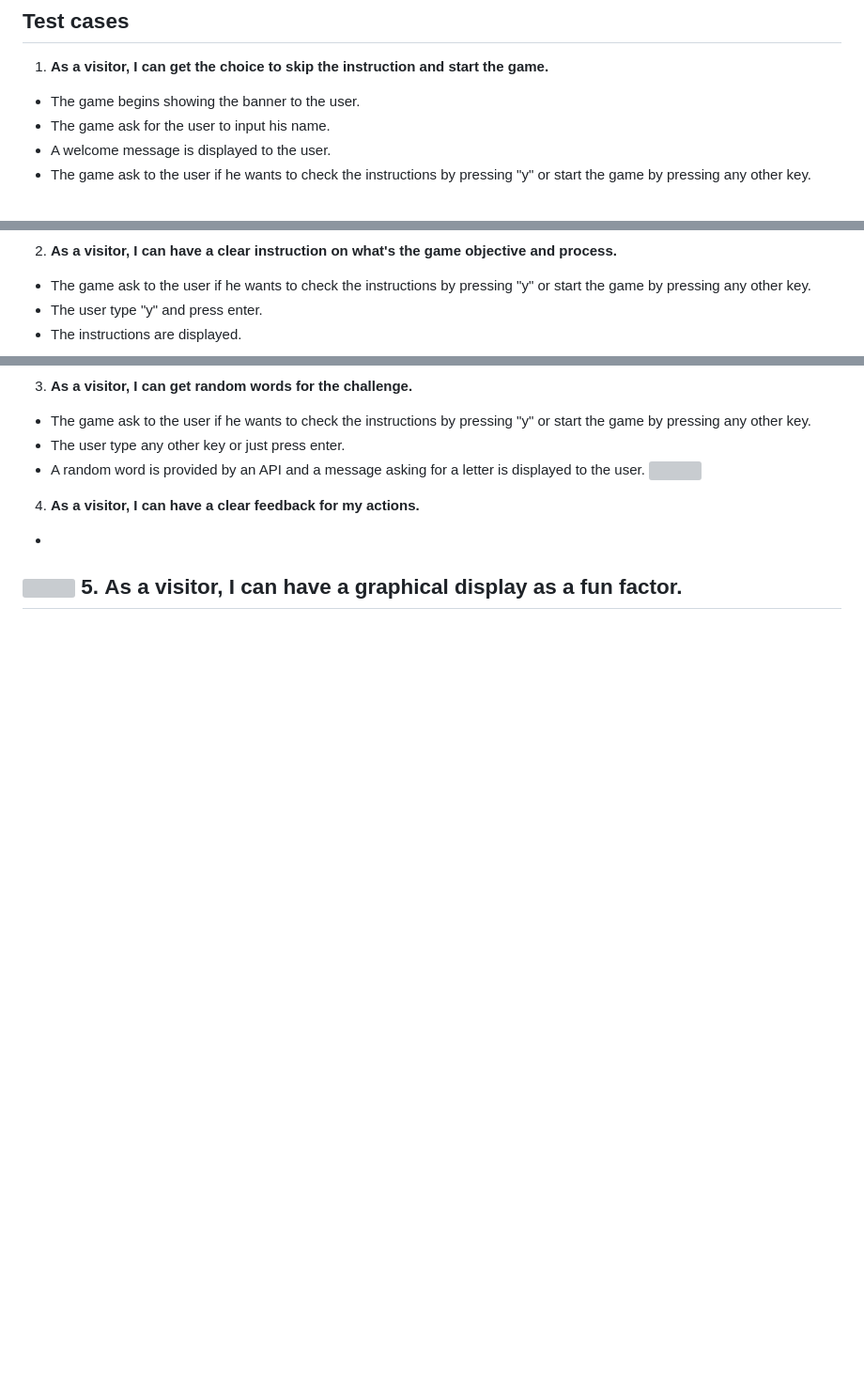
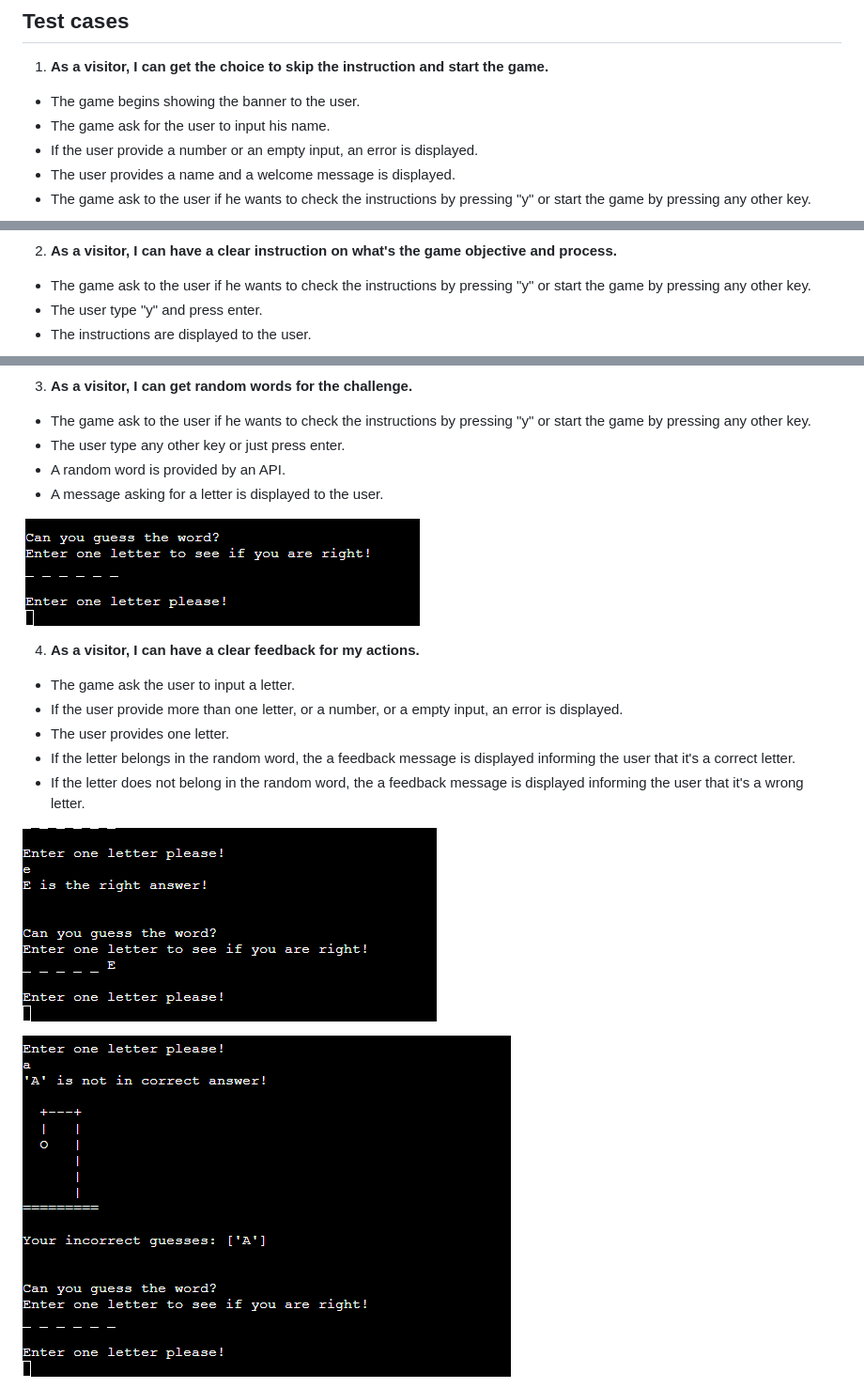
Before and after one commit to Bruno-Diego/ci-portfolio3, a Markdown page: README.md, 3 parts joined by grey strips. Shown: that part at 94% size. GitHub-like rendering; pictures changed too: assets/correct.png (added), assets/input.png (added), assets/wrong.png (added); blank space fills up the shorter version; grey boxes are pictures that could not be loaded.

Commit message:
add user stories to readme

```diff
--- a/README.md
+++ b/README.md
@@ -147,22 +147,36 @@ I have used several technologies that have enabled this game to work:
 1. **As a visitor, I can get the choice to skip the instruction and start the game.**
   - The game begins showing the banner to the user.
   - The game ask for the user to input his name.
-  - A welcome message is displayed to the user.
+  - If the user provide a number or an empty input, an error is displayed.
+  - The user provides a name and a welcome message is displayed.
   - The game ask to the user if he wants to check the instructions by pressing "y" or start the game by pressing any other key.
+
   ![](./assets/opening.png)
 
 2. **As a visitor, I can have a clear instruction on what's the game objective and process.**
   - The game ask to the user if he wants to check the instructions by pressing "y" or start the game by pressing any other key.
   - The user type "y" and press enter.
-  - The instructions are displayed.
+  - The instructions are displayed to the user.
+
   ![](./assets/instructions.png)
 
 3. **As a visitor, I can get random words for the challenge.**
   - The game ask to the user if he wants to check the instructions by pressing "y" or start the game by pressing any other key.
   - The user type any other key or just press enter.
-  - A random word is provided by an API and a message asking for a letter is displayed to the user.
-  ![]()
+  - A random word is provided by an API.
+  - A message asking for a letter is displayed to the user.
+
+  ![](./assets/input.png)
+
 4. **As a visitor, I can have a clear feedback for my actions.**
-  -
-  ![]()
+  - The game ask the user to input a letter.
+  - If the user provide more than one letter, or a number, or a empty input, an error is displayed.
+  - The user provides one letter.
+  - If the letter belongs in the random word, the a feedback message is displayed informing the user that it's a correct letter.
+  - If the letter does not belong in the random word, the a feedback message is displayed informing the user that it's a wrong letter.
+
+  ![](./assets/correct.png)
+
+  ![](./assets/wrong.png)
+
 5. **As a visitor, I can have a graphical display as a fun factor.**
```
Also changed, not shown: other parts of README.md (+10 -8 lines), assets/gameover.png (added), assets/hangman.png (added), assets/win.png (added).
